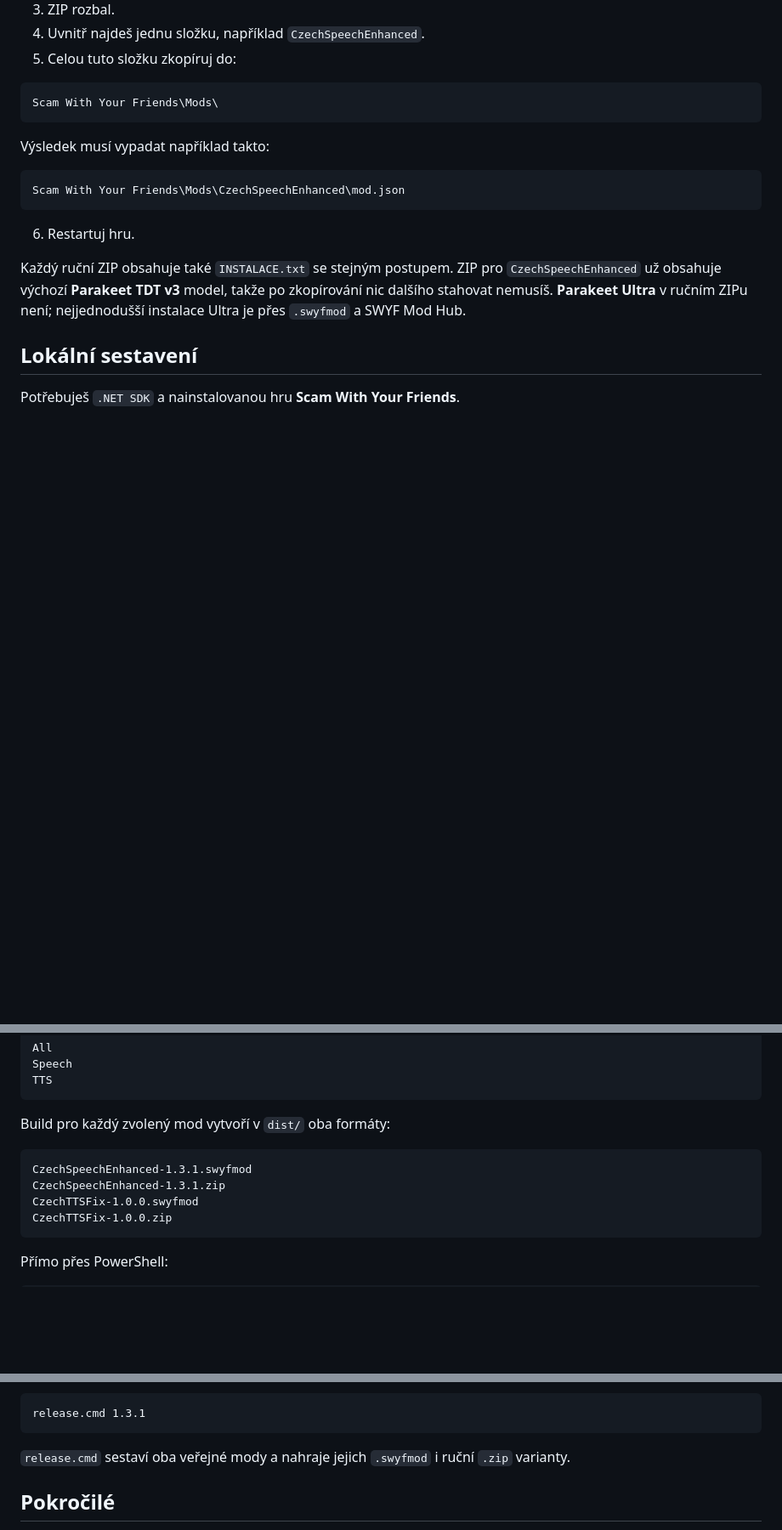
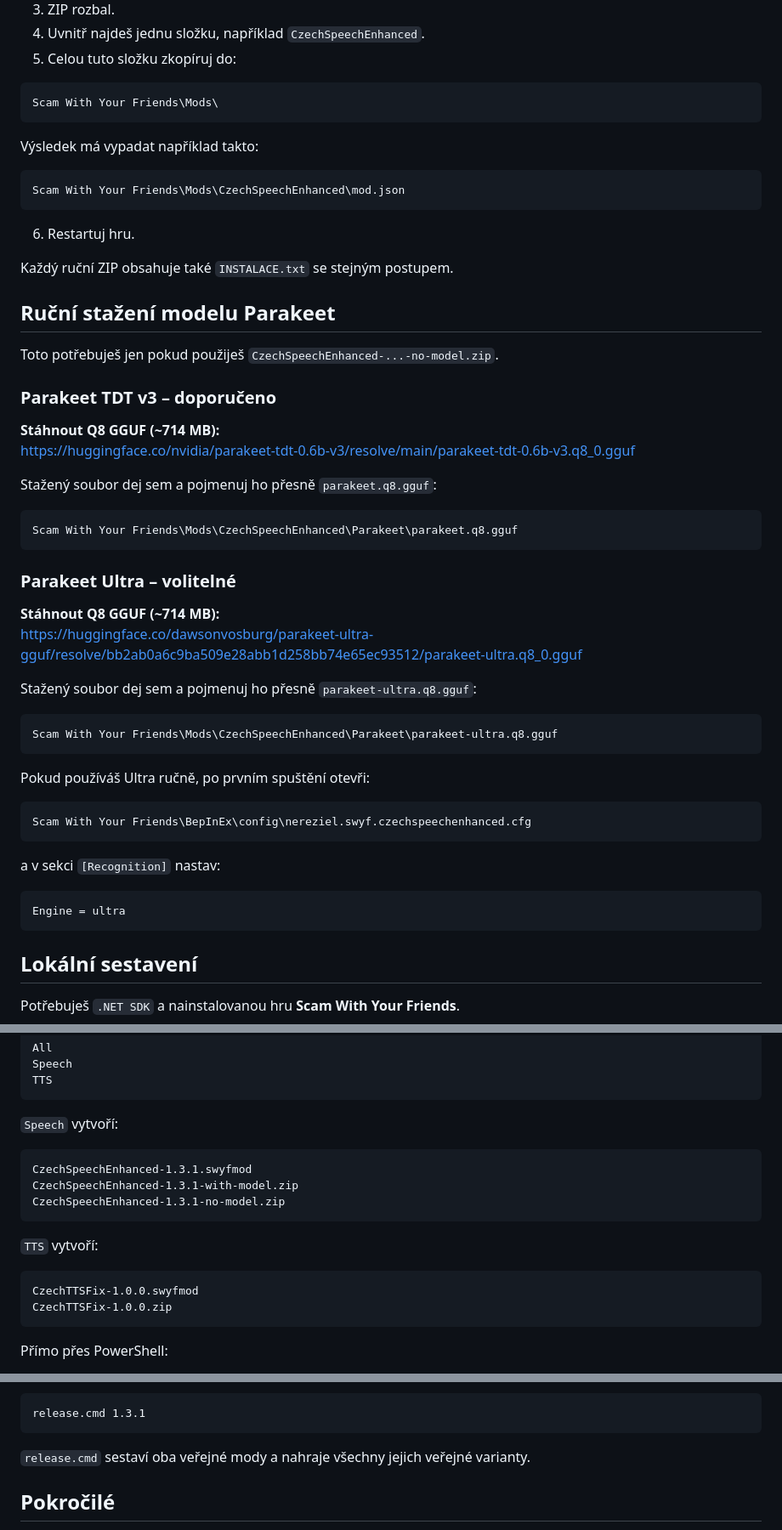
Before and after one commit to Nereziel/swyf-mody, a Markdown page: README.md, 3 parts joined by grey strips. Shown at 85% size. GitHub-like rendering; blank space fills up the shorter version.

Commit message:
Document speech package variants and model downloads

````diff
--- a/README.md
+++ b/README.md
@@ -38,7 +50,7 @@ ZIP je určený pro uživatele, kteří nechtějí instalovat samotný mod přes
 Scam With Your Friends\Mods\
 ```
 
-Výsledek musí vypadat například takto:
+Výsledek má vypadat například takto:
 
 ```text
 Scam With Your Friends\Mods\CzechSpeechEnhanced\mod.json
@@ -46,7 +58,45 @@ Scam With Your Friends\Mods\CzechSpeechEnhanced\mod.json
 
 6. Restartuj hru.
 
-Každý ruční ZIP obsahuje také `INSTALACE.txt` se stejným postupem. ZIP pro `CzechSpeechEnhanced` už obsahuje výchozí **Parakeet TDT v3** model, takže po zkopírování nic dalšího stahovat nemusíš. **Parakeet Ultra** v ručním ZIPu není; nejjednodušší instalace Ultra je přes `.swyfmod` a SWYF Mod Hub.
+Každý ruční ZIP obsahuje také `INSTALACE.txt` se stejným postupem.
+
+## Ruční stažení modelu Parakeet
+
+Toto potřebuješ jen pokud použiješ `CzechSpeechEnhanced-...-no-model.zip`.
+
+### Parakeet TDT v3 – doporučeno
+
+**Stáhnout Q8 GGUF (~714 MB):**
+https://huggingface.co/nvidia/parakeet-tdt-0.6b-v3/resolve/main/parakeet-tdt-0.6b-v3.q8_0.gguf
+
+Stažený soubor dej sem a pojmenuj ho přesně `parakeet.q8.gguf`:
+
+```text
+Scam With Your Friends\Mods\CzechSpeechEnhanced\Parakeet\parakeet.q8.gguf
+```
+
+### Parakeet Ultra – volitelné
+
+**Stáhnout Q8 GGUF (~714 MB):**
+https://huggingface.co/dawsonvosburg/parakeet-ultra-gguf/resolve/bb2ab0a6c9ba509e28abb1d258bb74e65ec93512/parakeet-ultra.q8_0.gguf
+
+Stažený soubor dej sem a pojmenuj ho přesně `parakeet-ultra.q8.gguf`:
+
+```text
+Scam With Your Friends\Mods\CzechSpeechEnhanced\Parakeet\parakeet-ultra.q8.gguf
+```
+
+Pokud používáš Ultra ručně, po prvním spuštění otevři:
+
+```text
+Scam With Your Friends\BepInEx\config\nereziel.swyf.czechspeechenhanced.cfg
+```
+
+a v sekci `[Recognition]` nastav:
+
+```ini
+Engine = ultra
+```
 
 ## Lokální sestavení
 
@@ -66,11 +116,17 @@ Speech
 TTS
 ```
 
-Build pro každý zvolený mod vytvoří v `dist/` oba formáty:
+`Speech` vytvoří:
 
 ```text
 CzechSpeechEnhanced-1.3.1.swyfmod
-CzechSpeechEnhanced-1.3.1.zip
+CzechSpeechEnhanced-1.3.1-with-model.zip
+CzechSpeechEnhanced-1.3.1-no-model.zip
+```
+
+`TTS` vytvoří:
+
+```text
 CzechTTSFix-1.0.0.swyfmod
 CzechTTSFix-1.0.0.zip
 ```
@@ -95,7 +151,7 @@ Potom například:
 release.cmd 1.3.1
 ```
 
-`release.cmd` sestaví oba veřejné mody a nahraje jejich `.swyfmod` i ruční `.zip` varianty.
+`release.cmd` sestaví oba veřejné mody a nahraje všechny jejich veřejné varianty.
 
 ## Pokročilé
 
````
Also changed, not shown: other parts of README.md (+19 -7 lines).
